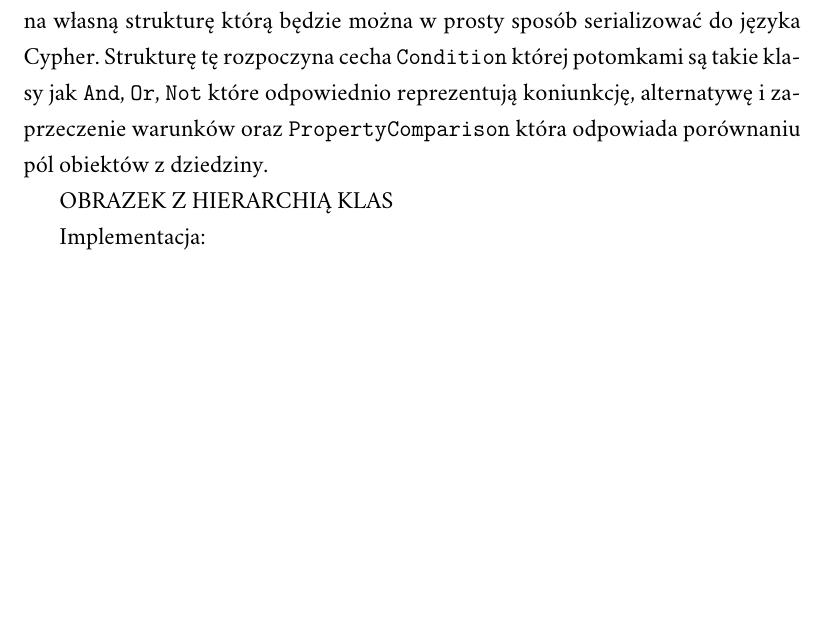
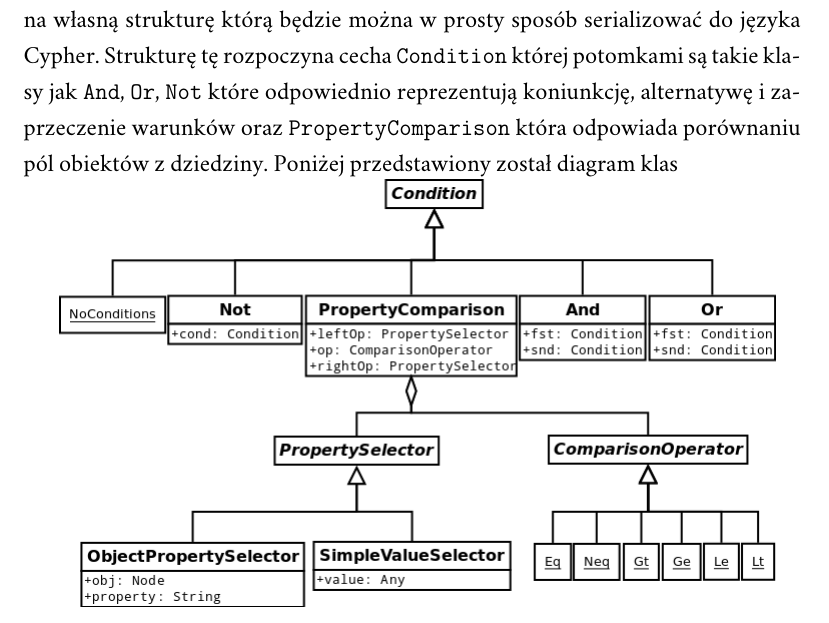
Before and after one commit to mszygenda/master-thesis, a LaTeX thesis (master-thesis.tex): part of page 26 of 39, cut so that both start at the same text, the shorter picture padded with empty space. Compiled offline with XeLaTeX; a missing font is replaced by an installed copy or a similar font.

Commit message:
added conditions uml

```diff
--- a/master-thesis.tex
+++ b/master-thesis.tex
@@ -294,11 +294,9 @@ W powyższym przykładzie zdefiniowane zostało makro o nazwie assert przyjmują
 \subsection{Przetwarzanie wyrażeń typu \texttt{Boolean}}
 
 Zastosowanie makr w przypadku neodsl polega na zamianie wyrażeń typu \texttt{Boolean} na własną strukturę którą będzie można w prosty sposób serializować do języka Cypher.
-Strukturę tę rozpoczyna cecha \texttt{Condition} której potomkami są takie klasy jak \texttt{And}, \texttt{Or}, \texttt{Not} które odpowiednio reprezentują koniunkcję, alternatywę i zaprzeczenie warunków oraz \texttt{PropertyComparison} która odpowiada porównaniu pól obiektów z dziedziny.
+Strukturę tę rozpoczyna cecha \texttt{Condition} której potomkami są takie klasy jak \texttt{And}, \texttt{Or}, \texttt{Not} które odpowiednio reprezentują koniunkcję, alternatywę i zaprzeczenie warunków oraz \texttt{PropertyComparison} która odpowiada porównaniu pól obiektów z dziedziny. Poniżej przedstawiony został diagram klas
 
-OBRAZEK Z HIERARCHIĄ KLAS
-
-Implementacja:
+\includegraphics[scale=0.5]{images/conditions-uml.png}
 
 W makrach można wyszczególnić dwa rodzaje operacji. Są to przechodzenie drzewa składniowego i wyszukiwanie interesującyh wzorców oraz budowanie drzew składniowych wyrażeń którymi mają być zastąpione znalezione wzorce. Z tego powodu implementacja makra służącego do transformowania wyrażeń logicznych została podzielona na dwie części realizujące te dwa zadania.
 
```
Also changed, not shown: images/conditions-uml.png (added), 1 other file.
